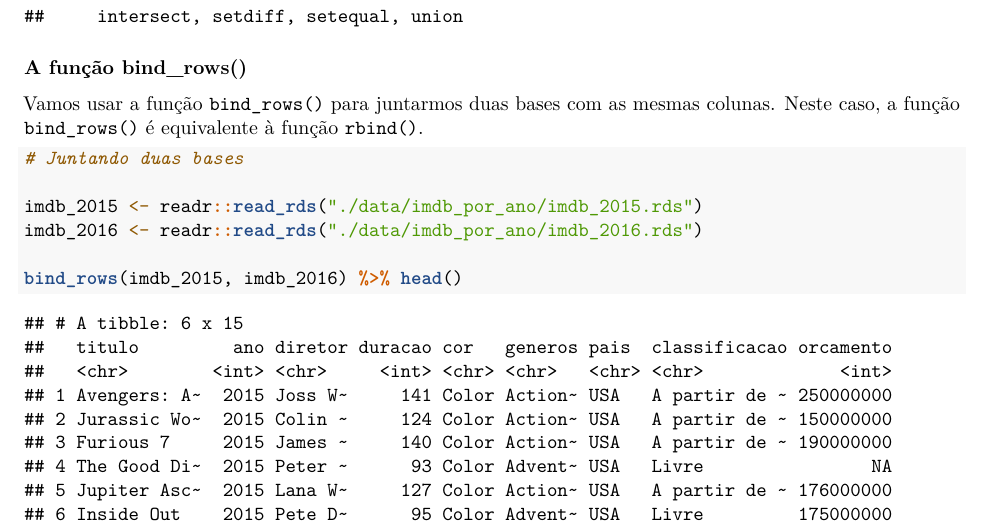
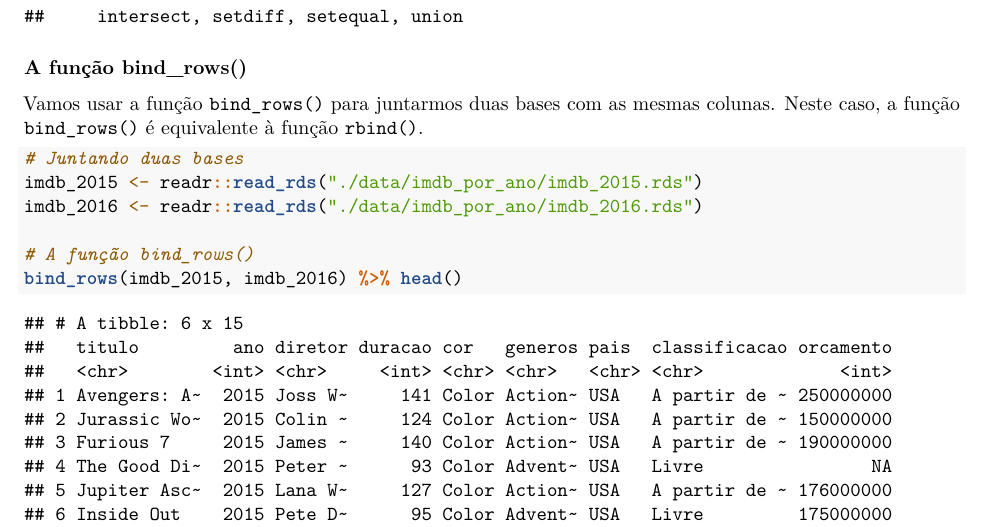
Before and after one commit to rafaelvetromille/r4ds-2, an R Markdown document (r4ds2.Rmd): part of page 1 of 13, cut so that both start at the same text. Rendered offline with R 4.5, knitr and Pandoc, then LaTeX, with nearby package versions; code that draws random numbers runs with fixed seeds of ours.

Commit message:
dplyr 1.0.0

````diff
--- a/r4ds2.Rmd
+++ b/r4ds2.Rmd
@@ -23,10 +23,10 @@ Vamos usar a função `bind_rows()` para juntarmos duas bases com as mesmas colu
 
 ```{r}
 # Juntando duas bases
-
 imdb_2015 <- readr::read_rds("./data/imdb_por_ano/imdb_2015.rds")
 imdb_2016 <- readr::read_rds("./data/imdb_por_ano/imdb_2016.rds")
 
+# A função bind_rows()
 bind_rows(imdb_2015, imdb_2016) %>% head()
 
 ```
````
